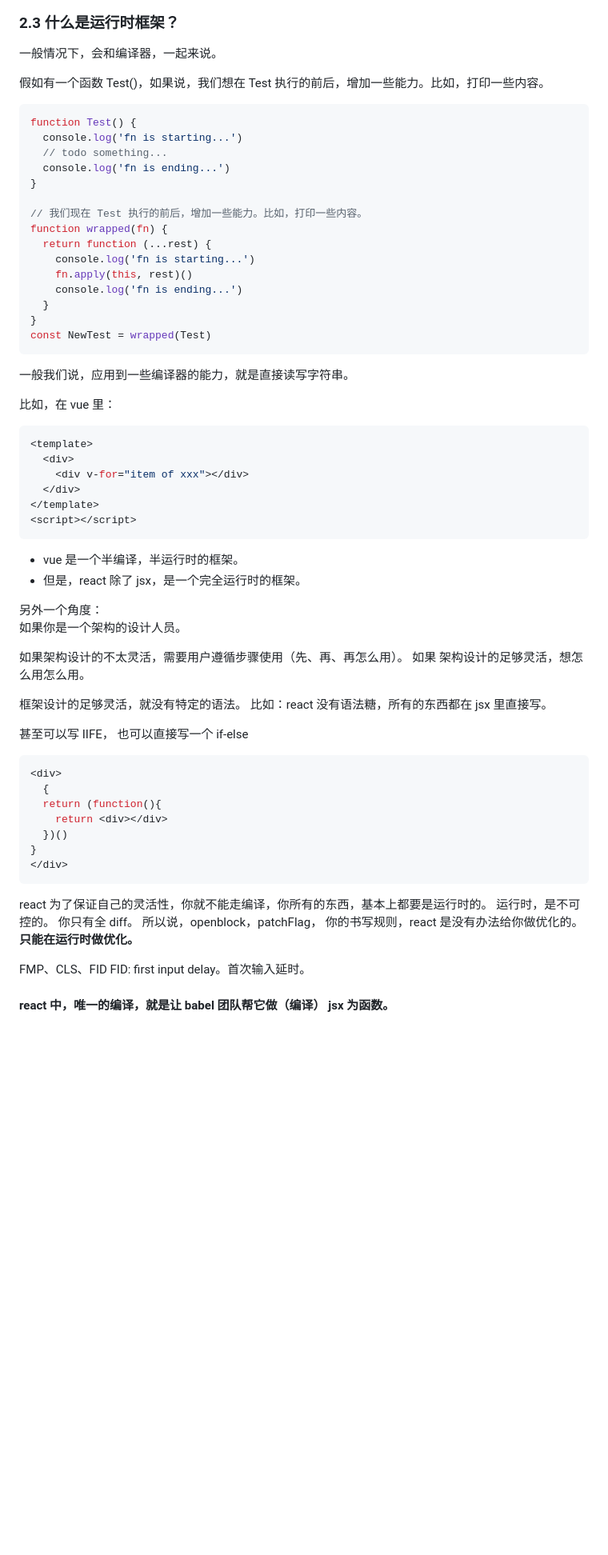
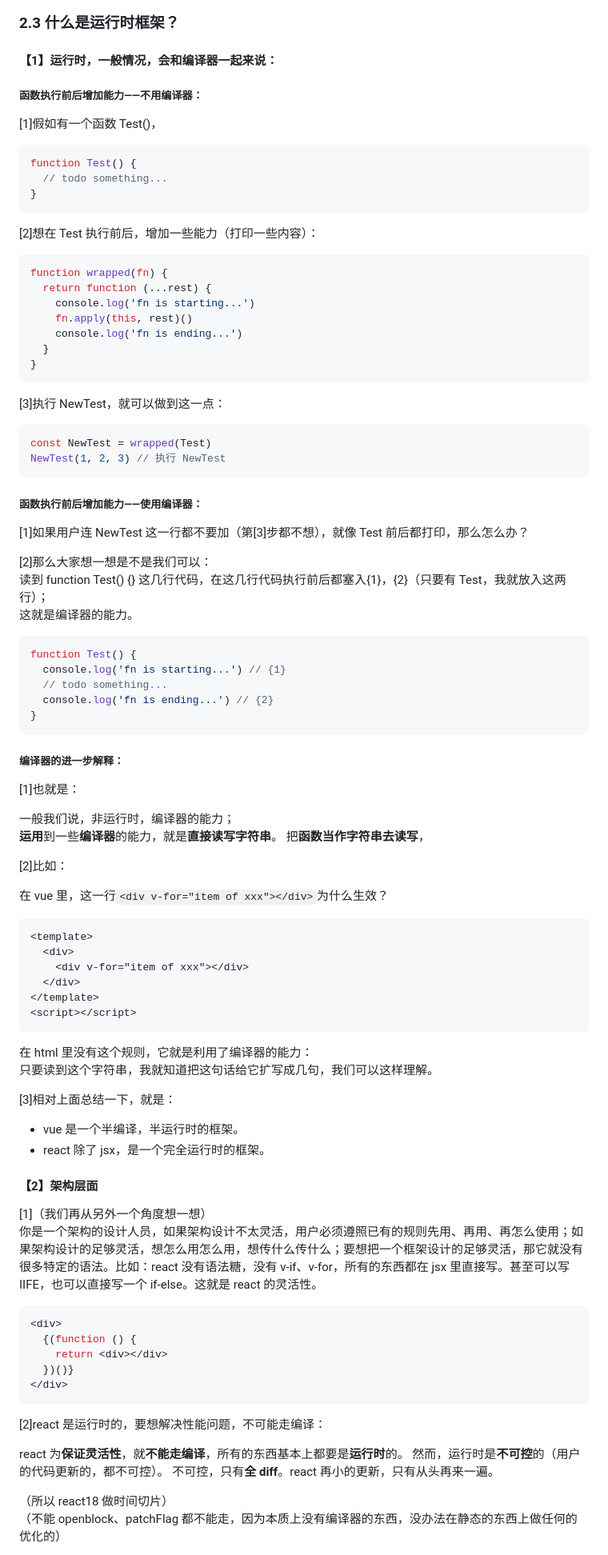
Before and after one commit to djsz3y/zhaowa-study-notes, a Markdown page: formal_lessons/react_0521_sourcecode_1.md, the part around one of its changes. Shown at 80% size. Rendered like a GitHub page; blank space fills up the shorter version.

Commit message:
feat: react_0521_sourcecode_1(46:11)

````diff
--- a/formal_lessons/react_0521_sourcecode_1.md
+++ b/formal_lessons/react_0521_sourcecode_1.md
@@ -152,17 +150,20 @@ react-art：svg 处理
 ### 2.3 什么是运行时框架？
 
-一般情况下，会和编译器，一起来说。
+#### 【1】运行时，一般情况，会和编译器一起来说：
 
-假如有一个函数 Test()，如果说，我们想在 Test 执行的前后，增加一些能力。比如，打印一些内容。
+##### 函数执行前后增加能力——不用编译器：
+
+[1]假如有一个函数 Test()，
 
 ```js
 function Test() {
-  console.log('fn is starting...')
   // todo something...
-  console.log('fn is ending...')
 }
+```
 
-// 我们现在 Test 执行的前后，增加一些能力。比如，打印一些内容。
+[2]想在 Test 执行前后，增加一些能力（打印一些内容）：
+
+```js
 function wrapped(fn) {
   return function (...rest) {
     console.log('fn is starting...')
@@ -170,14 +171,44 @@ function wrapped(fn) {
     console.log('fn is ending...')
   }
 }
-const NewTest = wrapped(Test)
 ```
 
-一般我们说，应用到一些编译器的能力，就是直接读写字符串。
+[3]执行 NewTest，就可以做到这一点：
 
-比如，在 vue 里：
+```js
+const NewTest = wrapped(Test)
+NewTest(1, 2, 3) // 执行 NewTest
+```
 
-```vue
+##### 函数执行前后增加能力——使用编译器：
+
+[1]如果用户连 NewTest 这一行都不要加（第[3]步都不想），就像 Test 前后都打印，那么怎么办？
+
+[2]那么大家想一想是不是我们可以：
+读到 function Test() {} 这几行代码，在这几行代码执行前后都塞入{1}，{2}（只要有 Test，我就放入这两行）；
+这就是编译器的能力。
+
+```js
+function Test() {
+  console.log('fn is starting...') // {1}
+  // todo something...
+  console.log('fn is ending...') // {2}
+}
+```
+
+##### 编译器的进一步解释：
+
+[1]也就是：
+
+一般我们说，非运行时，编译器的能力；
+**运用**到一些**编译器**的能力，就是**直接读写字符串**。
+把**函数当作字符串去读写**，
+
+[2]比如：
+
+在 vue 里，这一行`<div v-for="item of xxx"></div>`为什么生效？
+
+```html
 <template>
   <div>
     <div v-for="item of xxx"></div>
@@ -186,39 +217,33 @@ const NewTest = wrapped(Test)
 <script></script>
 ```
 
+在 html 里没有这个规则，它就是利用了编译器的能力：
+只要读到这个字符串，我就知道把这句话给它扩写成几句，我们可以这样理解。
+
+[3]相对上面总结一下，就是：
+
 - vue 是一个半编译，半运行时的框架。
-- 但是，react 除了 jsx，是一个完全运行时的框架。
+- react 除了 jsx，是一个完全运行时的框架。
 
-另外一个角度：
-如果你是一个架构的设计人员。
+#### 【2】架构层面
 
-如果架构设计的不太灵活，需要用户遵循步骤使用（先、再、再怎么用）。
-如果 架构设计的足够灵活，想怎么用怎么用。
-
-框架设计的足够灵活，就没有特定的语法。
-比如：react 没有语法糖，所有的东西都在 jsx 里直接写。
-
-甚至可以写 IIFE，
-也可以直接写一个 if-else
+[1]（我们再从另外一个角度想一想）
+你是一个架构的设计人员，如果架构设计不太灵活，用户必须遵照已有的规则先用、再用、再怎么使用；如果架构设计的足够灵活，想怎么用怎么用，想传什么传什么；要想把一个框架设计的足够灵活，那它就没有很多特定的语法。比如：react 没有语法糖，没有 v-if、v-for，所有的东西都在 jsx 里直接写。甚至可以写 IIFE，也可以直接写一个 if-else。这就是 react 的灵活性。
 
 ```jsx
 <div>
-  {
-  return (function(){
+  {(function () {
     return <div></div>
-  })()
-}
+  })()}
 </div>
 ```
 
-react 为了保证自己的灵活性，你就不能走编译，你所有的东西，基本上都要是运行时的。
-运行时，是不可控的。
-你只有全 diff。
-所以说，openblock，patchFlag，
-你的书写规则，react 是没有办法给你做优化的。**只能在运行时做优化。**
+[2]react 是运行时的，要想解决性能问题，不可能走编译：
 
-FMP、CLS、FID
-FID: first input delay。首次输入延时。
+react 为**保证灵活性**，就**不能走编译**，所有的东西基本上都要是**运行时**的。
+然而，运行时是**不可控**的（用户的代码更新的，都不可控）。
+不可控，只有**全 diff**。react 再小的更新，只有从头再来一遍。
 
-#### react 中，唯一的编译，就是让 babel 团队帮它做（编译） jsx 为函数。
+（所以 react18 做时间切片）
+（不能 openblock、patchFlag 都不能走，因为本质上没有编译器的东西，没办法在静态的东西上做任何的优化的）
 
````
Also changed, not shown: other parts of formal_lessons/react_0521_sourcecode_1.md (+79 -6 lines).
